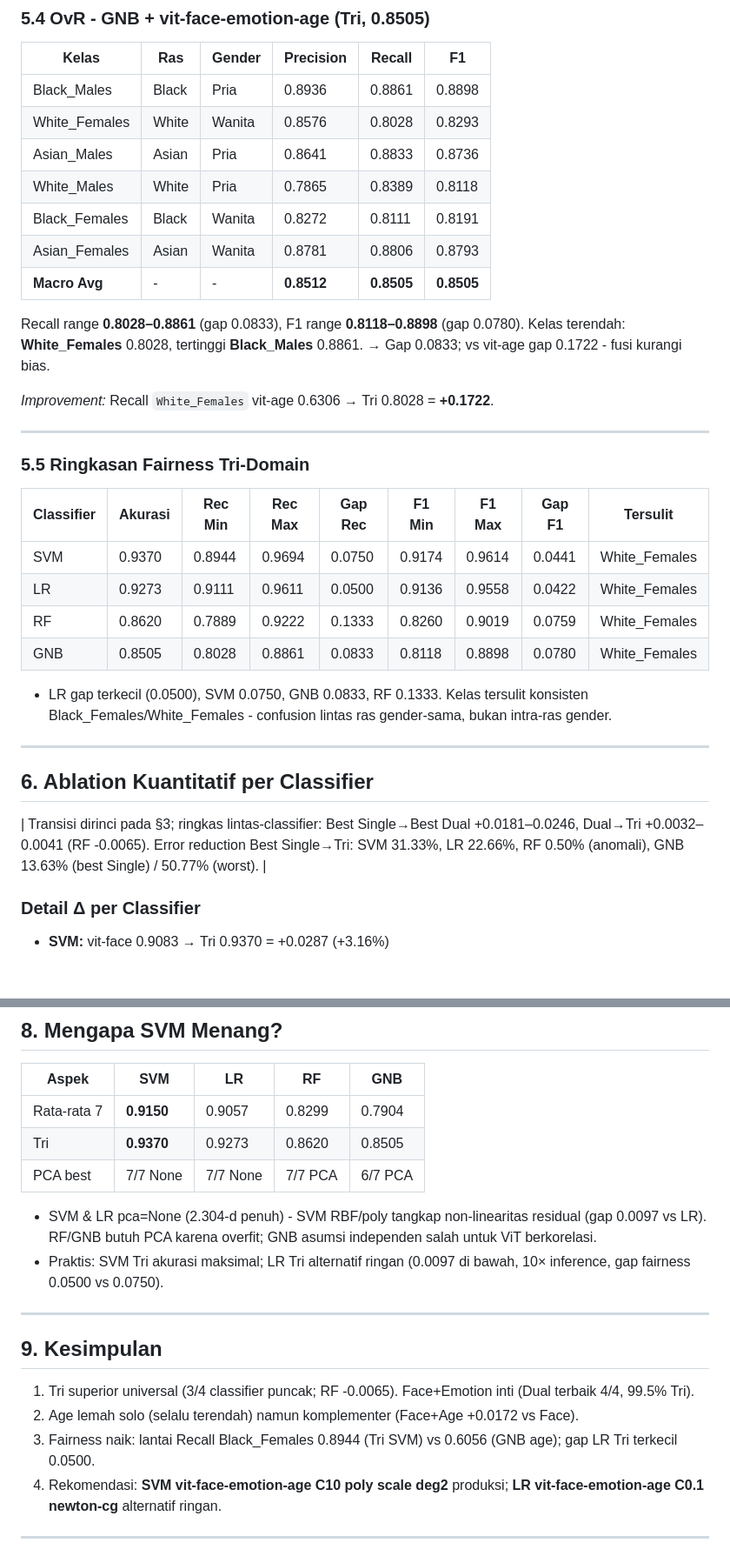
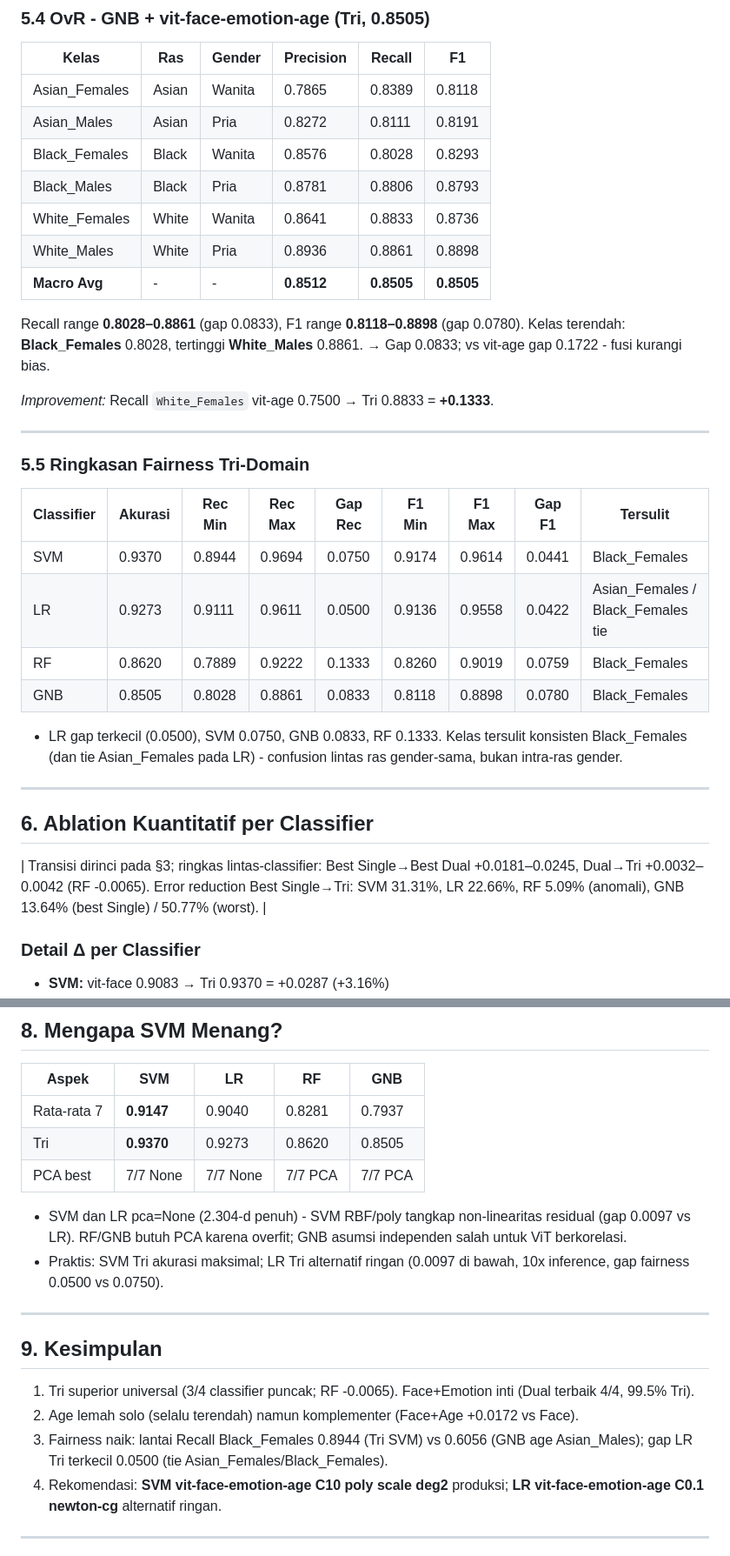
Before and after one commit to rafyakbar/face-race-gender-classification-using-multi-domain-vit, a Markdown page: experiment/05_results.md, 2 parts joined by grey strips. Shown at 87% size. Rendered like a GitHub page; blank space fills up the shorter version.

```diff
--- a/experiment/05_results.md
+++ b/experiment/05_results.md
@@ -289,18 +289,18 @@ Recall range **0.7889–0.9222** (gap 0.1333), F1 range **0.8260–0.9019** (gap
 
 | Kelas | Ras | Gender | Precision | Recall | F1 |
 |-------|-----|--------|-----------|--------|----|
-| Black_Males | Black | Pria | 0.8936 | 0.8861 | 0.8898 |
-| White_Females | White | Wanita | 0.8576 | 0.8028 | 0.8293 |
-| Asian_Males | Asian | Pria | 0.8641 | 0.8833 | 0.8736 |
-| White_Males | White | Pria | 0.7865 | 0.8389 | 0.8118 |
-| Black_Females | Black | Wanita | 0.8272 | 0.8111 | 0.8191 |
-| Asian_Females | Asian | Wanita | 0.8781 | 0.8806 | 0.8793 |
+| Asian_Females | Asian | Wanita | 0.7865 | 0.8389 | 0.8118 |
+| Asian_Males | Asian | Pria | 0.8272 | 0.8111 | 0.8191 |
+| Black_Females | Black | Wanita | 0.8576 | 0.8028 | 0.8293 |
+| Black_Males | Black | Pria | 0.8781 | 0.8806 | 0.8793 |
+| White_Females | White | Wanita | 0.8641 | 0.8833 | 0.8736 |
+| White_Males | White | Pria | 0.8936 | 0.8861 | 0.8898 |
 | **Macro Avg** | - | - | **0.8512** | **0.8505** | **0.8505** |
 
-Recall range **0.8028–0.8861** (gap 0.0833), F1 range **0.8118–0.8898** (gap 0.0780). Kelas terendah: **White_Females** 0.8028, tertinggi **Black_Males** 0.8861.
+Recall range **0.8028–0.8861** (gap 0.0833), F1 range **0.8118–0.8898** (gap 0.0780). Kelas terendah: **Black_Females** 0.8028, tertinggi **White_Males** 0.8861.
 → Gap 0.0833; vs vit-age gap 0.1722 - fusi kurangi bias.
 
-*Improvement:* Recall `White_Females` vit-age 0.6306 → Tri 0.8028 = **+0.1722**.
+*Improvement:* Recall `White_Females` vit-age 0.7500 → Tri 0.8833 = **+0.1333**.
 
 ---
 
@@ -308,18 +308,18 @@ Recall range **0.8028–0.8861** (gap 0.0833), F1 range **0.8118–0.8898** (gap
 
 | Classifier | Akurasi | Rec Min | Rec Max | Gap Rec | F1 Min | F1 Max | Gap F1 | Tersulit |
 |------------|---------|---------|---------|---------|--------|--------|--------|----------|
-| SVM | 0.9370 | 0.8944 | 0.9694 | 0.0750 | 0.9174 | 0.9614 | 0.0441 | White_Females |
-| LR | 0.9273 | 0.9111 | 0.9611 | 0.0500 | 0.9136 | 0.9558 | 0.0422 | White_Females |
-| RF | 0.8620 | 0.7889 | 0.9222 | 0.1333 | 0.8260 | 0.9019 | 0.0759 | White_Females |
-| GNB | 0.8505 | 0.8028 | 0.8861 | 0.0833 | 0.8118 | 0.8898 | 0.0780 | White_Females |
+| SVM | 0.9370 | 0.8944 | 0.9694 | 0.0750 | 0.9174 | 0.9614 | 0.0441 | Black_Females |
+| LR | 0.9273 | 0.9111 | 0.9611 | 0.0500 | 0.9136 | 0.9558 | 0.0422 | Asian_Females / Black_Females tie |
+| RF | 0.8620 | 0.7889 | 0.9222 | 0.1333 | 0.8260 | 0.9019 | 0.0759 | Black_Females |
+| GNB | 0.8505 | 0.8028 | 0.8861 | 0.0833 | 0.8118 | 0.8898 | 0.0780 | Black_Females |
 
-- LR gap terkecil (0.0500), SVM 0.0750, GNB 0.0833, RF 0.1333. Kelas tersulit konsisten Black_Females/White_Females - confusion lintas ras gender-sama, bukan intra-ras gender.
+- LR gap terkecil (0.0500), SVM 0.0750, GNB 0.0833, RF 0.1333. Kelas tersulit konsisten Black_Females (dan tie Asian_Females pada LR) - confusion lintas ras gender-sama, bukan intra-ras gender.
 
 ---
 
 ## 6. Ablation Kuantitatif per Classifier
 
-| Transisi dirinci pada §3; ringkas lintas-classifier: Best Single→Best Dual +0.0181–0.0246, Dual→Tri +0.0032–0.0041 (RF -0.0065). Error reduction Best Single→Tri: SVM 31.33%, LR 22.66%, RF 0.50% (anomali), GNB 13.63% (best Single) / 50.77% (worst). |
+| Transisi dirinci pada §3; ringkas lintas-classifier: Best Single→Best Dual +0.0181–0.0245, Dual→Tri +0.0032–0.0042 (RF -0.0065). Error reduction Best Single→Tri: SVM 31.31%, LR 22.66%, RF 5.09% (anomali), GNB 13.64% (best Single) / 50.77% (worst). |
 
 ### Detail Δ per Classifier
 
@@ -360,12 +360,12 @@ Recall range **0.8028–0.8861** (gap 0.0833), F1 range **0.8118–0.8898** (gap
 
 | Aspek | SVM | LR | RF | GNB |
 |-------|-----|----|----|-----|
-| Rata-rata 7 | **0.9150** | 0.9057 | 0.8299 | 0.7904 |
+| Rata-rata 7 | **0.9147** | 0.9040 | 0.8281 | 0.7937 |
 | Tri | **0.9370** | 0.9273 | 0.8620 | 0.8505 |
-| PCA best | 7/7 None | 7/7 None | 7/7 PCA | 6/7 PCA |
+| PCA best | 7/7 None | 7/7 None | 7/7 PCA | 7/7 PCA |
 
-- SVM & LR pca=None (2.304-d penuh) - SVM RBF/poly tangkap non-linearitas residual (gap 0.0097 vs LR). RF/GNB butuh PCA karena overfit; GNB asumsi independen salah untuk ViT berkorelasi.
-- Praktis: SVM Tri akurasi maksimal; LR Tri alternatif ringan (0.0097 di bawah, 10× inference, gap fairness 0.0500 vs 0.0750).
+- SVM dan LR pca=None (2.304-d penuh) - SVM RBF/poly tangkap non-linearitas residual (gap 0.0097 vs LR). RF/GNB butuh PCA karena overfit; GNB asumsi independen salah untuk ViT berkorelasi.
+- Praktis: SVM Tri akurasi maksimal; LR Tri alternatif ringan (0.0097 di bawah, 10x inference, gap fairness 0.0500 vs 0.0750).
 
 ---
 
@@ -373,7 +373,7 @@ Recall range **0.8028–0.8861** (gap 0.0833), F1 range **0.8118–0.8898** (gap
 
 1. Tri superior universal (3/4 classifier puncak; RF -0.0065). Face+Emotion inti (Dual terbaik 4/4, 99.5% Tri).
 2. Age lemah solo (selalu terendah) namun komplementer (Face+Age +0.0172 vs Face).
-3. Fairness naik: lantai Recall Black_Females 0.8944 (Tri SVM) vs 0.6056 (GNB age); gap LR Tri terkecil 0.0500.
+3. Fairness naik: lantai Recall Black_Females 0.8944 (Tri SVM) vs 0.6056 (GNB age Asian_Males); gap LR Tri terkecil 0.0500 (tie Asian_Females/Black_Females).
 4. Rekomendasi: **SVM vit-face-emotion-age C10 poly scale deg2** produksi; **LR vit-face-emotion-age C0.1 newton-cg** alternatif ringan.
 
 ---
```
Also changed, not shown: other parts of experiment/05_results.md (+30 -30 lines).
